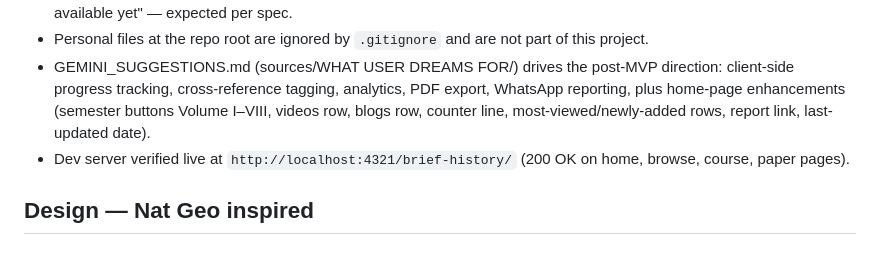
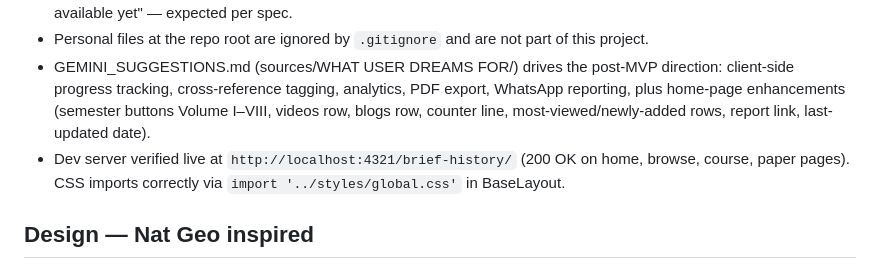
Before and after one commit to tanvirmahfuz100/brief-history, a Markdown page: PROGRESS.md, the part around the change. Rendered like a GitHub page.

Commit message:
docs: note CSS import fix in PROGRESS.md

```diff
--- a/PROGRESS.md
+++ b/PROGRESS.md
@@ -31,7 +31,7 @@ Design spec: `brief-history/docs/superpowers/specs/2026-10-23-brief-history-webs
 - Syllabus coverage is partial: only first-year courses 1101–1206 have outlines; higher courses show "Syllabus not available yet" — expected per spec.
 - Personal files at the repo root are ignored by `.gitignore` and are not part of this project.
 - GEMINI_SUGGESTIONS.md (sources/WHAT USER DREAMS FOR/) drives the post-MVP direction: client-side progress tracking, cross-reference tagging, analytics, PDF export, WhatsApp reporting, plus home-page enhancements (semester buttons Volume I–VIII, videos row, blogs row, counter line, most-viewed/newly-added rows, report link, last-updated date).
-- Dev server verified live at `http://localhost:4321/brief-history/` (200 OK on home, browse, course, paper pages).
+- Dev server verified live at `http://localhost:4321/brief-history/` (200 OK on home, browse, course, paper pages). CSS imports correctly via `import '../styles/global.css'` in BaseLayout.
 
 ## Design — Nat Geo inspired
 - Redesigned `src/styles/global.css` to Nat Geo style: black header (`#0A0A0A`) with yellow accent border (`#FFD200`), white text, bold Inter typography throughout, yellow as primary accent color, high-contrast easy-to-scan layout.
```
